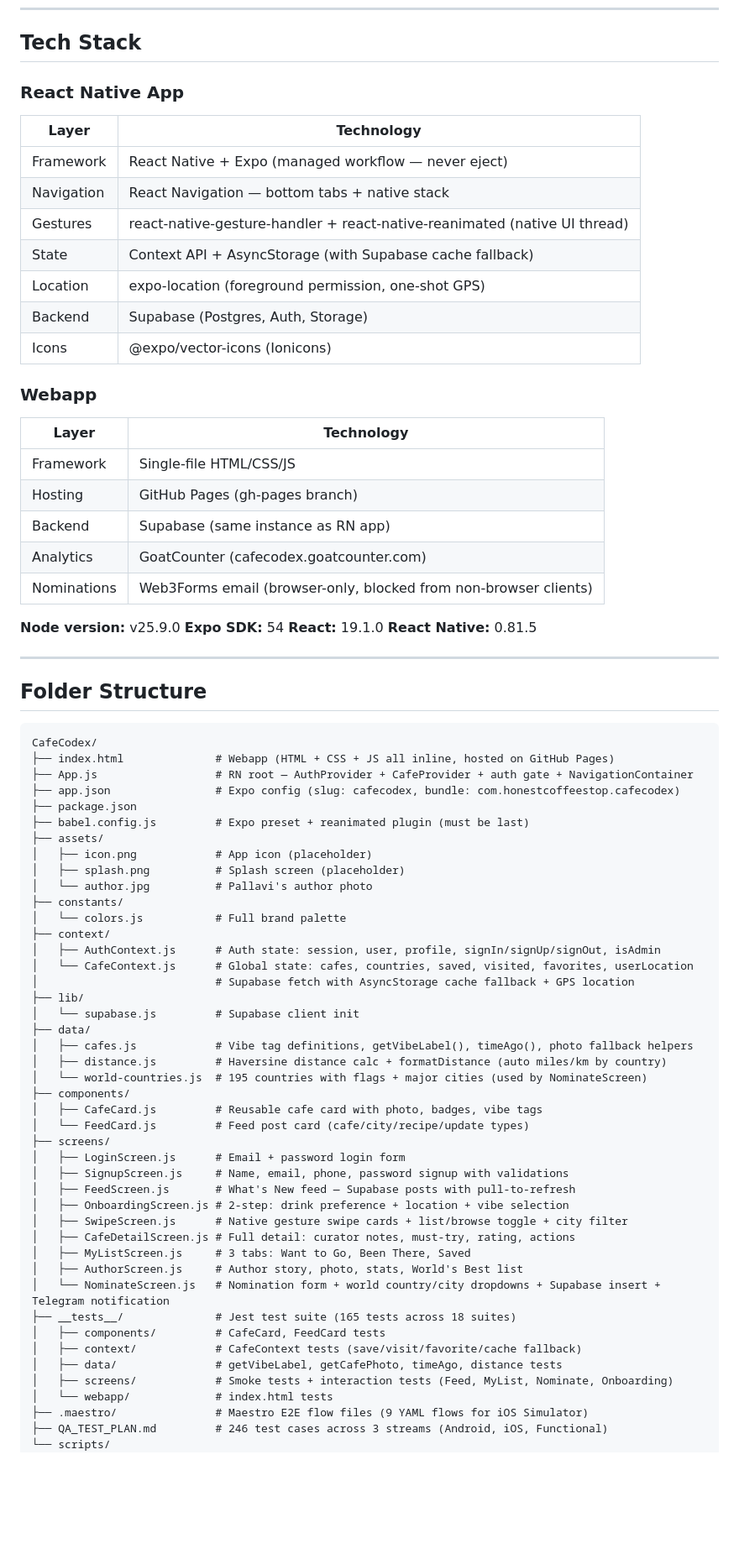
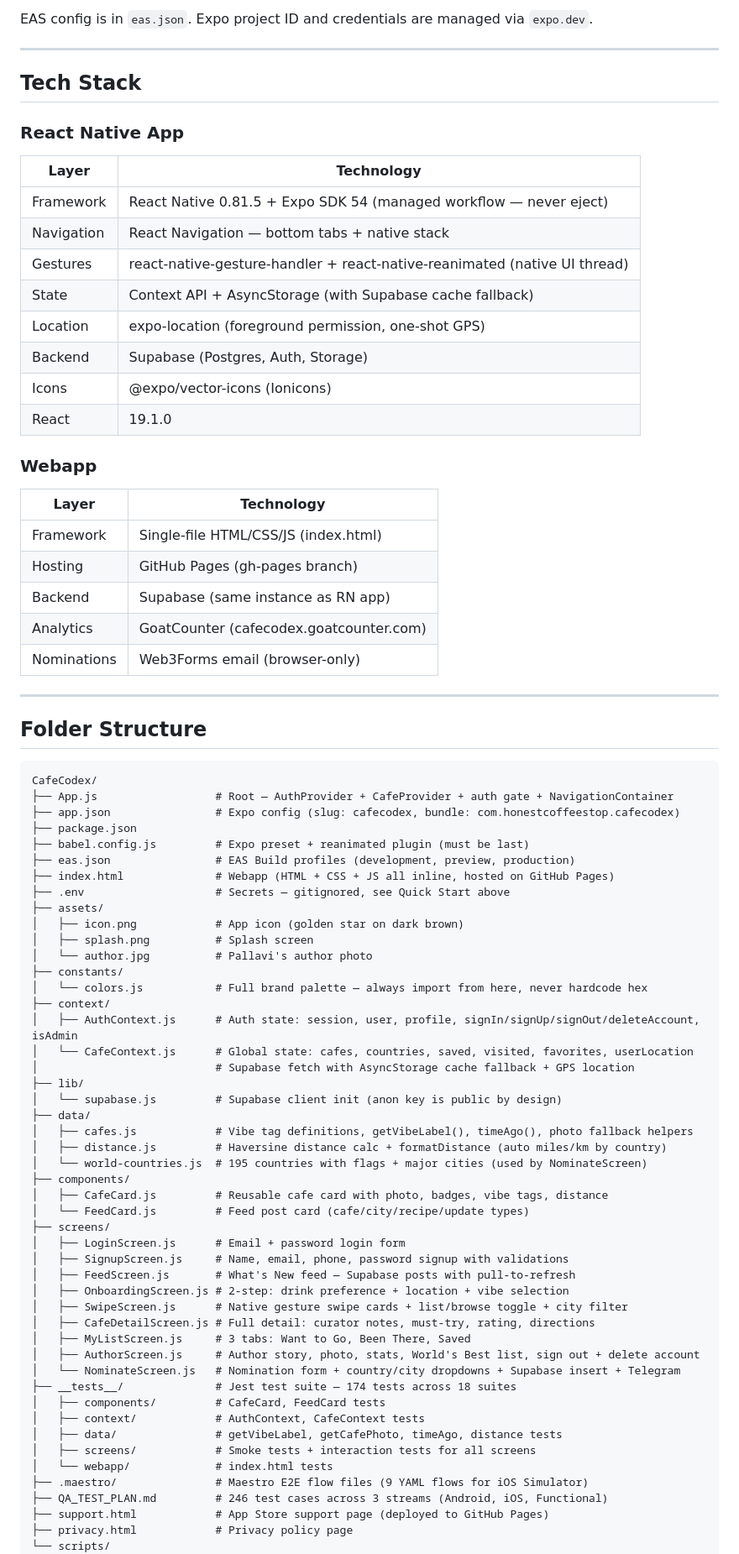
Before and after one commit to pduggal/CafeCodex, a Markdown page: CLAUDE.md, the part around one of its changes. Shown at 84% size. GitHub-like rendering; blank space fills up the shorter version.

````diff
--- a/CLAUDE.md
+++ b/CLAUDE.md
@@ -20,29 +92,29 @@ The concept: a codex — an ancient handwritten manuscript — is Pallavi's pers
+EAS config is in `eas.json`. Expo project ID and credentials are managed via `expo.dev`.
+
+---
+
 ## Tech Stack
 
 ### React Native App
 | Layer | Technology |
 |---|---|
-| Framework | React Native + Expo (managed workflow — never eject) |
+| Framework | React Native 0.81.5 + Expo SDK 54 (managed workflow — never eject) |
 | Navigation | React Navigation — bottom tabs + native stack |
 | Gestures | react-native-gesture-handler + react-native-reanimated (native UI thread) |
 | State | Context API + AsyncStorage (with Supabase cache fallback) |
 | Location | expo-location (foreground permission, one-shot GPS) |
 | Backend | Supabase (Postgres, Auth, Storage) |
 | Icons | @expo/vector-icons (Ionicons) |
+| React | 19.1.0 |
 
 ### Webapp
 | Layer | Technology |
 |---|---|
-| Framework | Single-file HTML/CSS/JS |
+| Framework | Single-file HTML/CSS/JS (index.html) |
 | Hosting | GitHub Pages (gh-pages branch) |
 | Backend | Supabase (same instance as RN app) |
 | Analytics | GoatCounter (cafecodex.goatcounter.com) |
-| Nominations | Web3Forms email (browser-only, blocked from non-browser clients) |
-
-**Node version:** v25.9.0
-**Expo SDK:** 54
-**React:** 19.1.0
-**React Native:** 0.81.5
+| Nominations | Web3Forms email (browser-only) |
 
 ---
 
@@ -50,29 +122,31 @@ The concept: a codex — an ancient handwritten manuscript — is Pallavi's pers
 
 ```
 CafeCodex/
-├── index.html              # Webapp (HTML + CSS + JS all inline, hosted on GitHub Pages)
-├── App.js                  # RN root — AuthProvider + CafeProvider + auth gate + NavigationContainer
+├── App.js                  # Root — AuthProvider + CafeProvider + auth gate + NavigationContainer
 ├── app.json                # Expo config (slug: cafecodex, bundle: com.honestcoffeestop.cafecodex)
 ├── package.json
 ├── babel.config.js         # Expo preset + reanimated plugin (must be last)
+├── eas.json                # EAS Build profiles (development, preview, production)
+├── index.html              # Webapp (HTML + CSS + JS all inline, hosted on GitHub Pages)
+├── .env                    # Secrets — gitignored, see Quick Start above
 ├── assets/
-│   ├── icon.png            # App icon (placeholder)
-│   ├── splash.png          # Splash screen (placeholder)
+│   ├── icon.png            # App icon (golden star on dark brown)
+│   ├── splash.png          # Splash screen
 │   └── author.jpg          # Pallavi's author photo
 ├── constants/
-│   └── colors.js           # Full brand palette
+│   └── colors.js           # Full brand palette — always import from here, never hardcode hex
 ├── context/
-│   ├── AuthContext.js      # Auth state: session, user, profile, signIn/signUp/signOut, isAdmin
+│   ├── AuthContext.js      # Auth state: session, user, profile, signIn/signUp/signOut/deleteAccount, isAdmin
 │   └── CafeContext.js      # Global state: cafes, countries, saved, visited, favorites, userLocation
 │                           # Supabase fetch with AsyncStorage cache fallback + GPS location
 ├── lib/
-│   └── supabase.js         # Supabase client init
+│   └── supabase.js         # Supabase client init (anon key is public by design)
 ├── data/
 │   ├── cafes.js            # Vibe tag definitions, getVibeLabel(), timeAgo(), photo fallback helpers
 │   ├── distance.js         # Haversine distance calc + formatDistance (auto miles/km by country)
 │   └── world-countries.js  # 195 countries with flags + major cities (used by NominateScreen)
 ├── components/
-│   ├── CafeCard.js         # Reusable cafe card with photo, badges, vibe tags
+│   ├── CafeCard.js         # Reusable cafe card with photo, badges, vibe tags, distance
 │   └── FeedCard.js         # Feed post card (cafe/city/recipe/update types)
 ├── screens/
 │   ├── LoginScreen.js      # Email + password login form
@@ -80,17 +154,19 @@ CafeCodex/
 │   ├── FeedScreen.js       # What's New feed — Supabase posts with pull-to-refresh
 │   ├── OnboardingScreen.js # 2-step: drink preference + location + vibe selection
 │   ├── SwipeScreen.js      # Native gesture swipe cards + list/browse toggle + city filter
-│   ├── CafeDetailScreen.js # Full detail: curator notes, must-try, rating, actions
+│   ├── CafeDetailScreen.js # Full detail: curator notes, must-try, rating, directions
 │   ├── MyListScreen.js     # 3 tabs: Want to Go, Been There, Saved
-│   ├── AuthorScreen.js     # Author story, photo, stats, World's Best list
-│   └── NominateScreen.js   # Nomination form + world country/city dropdowns + Supabase insert + Telegram notification
-├── __tests__/              # Jest test suite (165 tests across 18 suites)
+│   ├── AuthorScreen.js     # Author story, photo, stats, World's Best list, sign out + delete account
+│   └── NominateScreen.js   # Nomination form + country/city dropdowns + Supabase insert + Telegram
+├── __tests__/              # Jest test suite — 174 tests across 18 suites
 │   ├── components/         # CafeCard, FeedCard tests
-│   ├── context/            # CafeContext tests (save/visit/favorite/cache fallback)
+│   ├── context/            # AuthContext, CafeContext tests
 │   ├── data/               # getVibeLabel, getCafePhoto, timeAgo, distance tests
-│   ├── screens/            # Smoke tests + interaction tests (Feed, MyList, Nominate, Onboarding)
+│   ├── screens/            # Smoke tests + interaction tests for all screens
 │   └── webapp/             # index.html tests
 ├── .maestro/               # Maestro E2E flow files (9 YAML flows for iOS Simulator)
 ├── QA_TEST_PLAN.md         # 246 test cases across 3 streams (Android, iOS, Functional)
+├── support.html            # App Store support page (deployed to GitHub Pages)
+├── privacy.html            # Privacy policy page
 └── scripts/
     ├── seed-supabase.js    # Seeds Supabase from inline data
````
Also changed, not shown: other parts of CLAUDE.md (+151 -115 lines).
